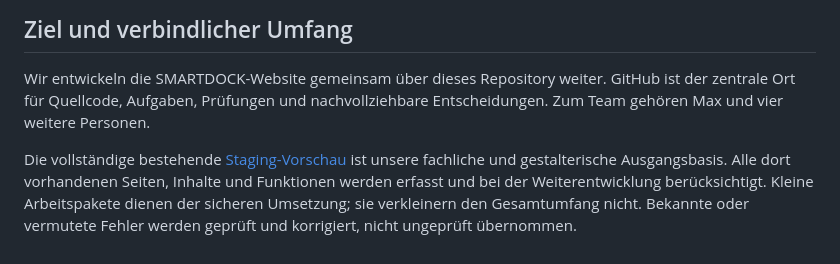
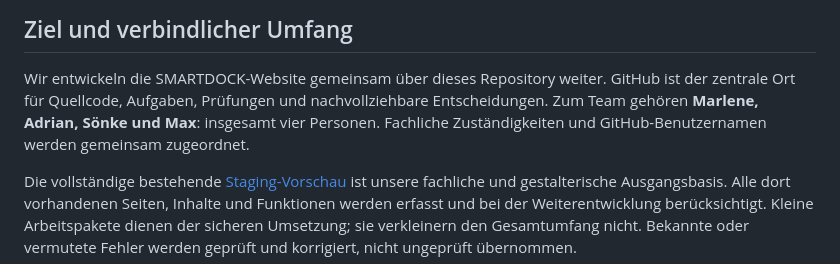
Before and after one commit to MaxBehrens1337/smartdock-website, a Markdown page: docs/projektuebersicht.md, the part around the change. GitHub-like rendering.

Commit message:
docs: SMARTDOCK-Team mit vier Personen richtigstellen

```diff
--- a/docs/projektuebersicht.md
+++ b/docs/projektuebersicht.md
@@ -6,7 +6,8 @@ Stand: 21. Oktober 2026. Status: Projektaufschlag zur gemeinsamen Prüfung.
 
 Wir entwickeln die SMARTDOCK-Website gemeinsam über dieses Repository weiter.
 GitHub ist der zentrale Ort für Quellcode, Aufgaben, Prüfungen und nachvollziehbare Entscheidungen.
-Zum Team gehören Max und vier weitere Personen.
+Zum Team gehören **Marlene, Adrian, Sönke und Max**: insgesamt vier Personen.
+Fachliche Zuständigkeiten und GitHub-Benutzernamen werden gemeinsam zugeordnet.
 
 Die vollständige bestehende [Staging-Vorschau](https://thitronik.github.io/smartdock-website/)
 ist unsere fachliche und gestalterische Ausgangsbasis. Alle dort vorhandenen Seiten,
```
